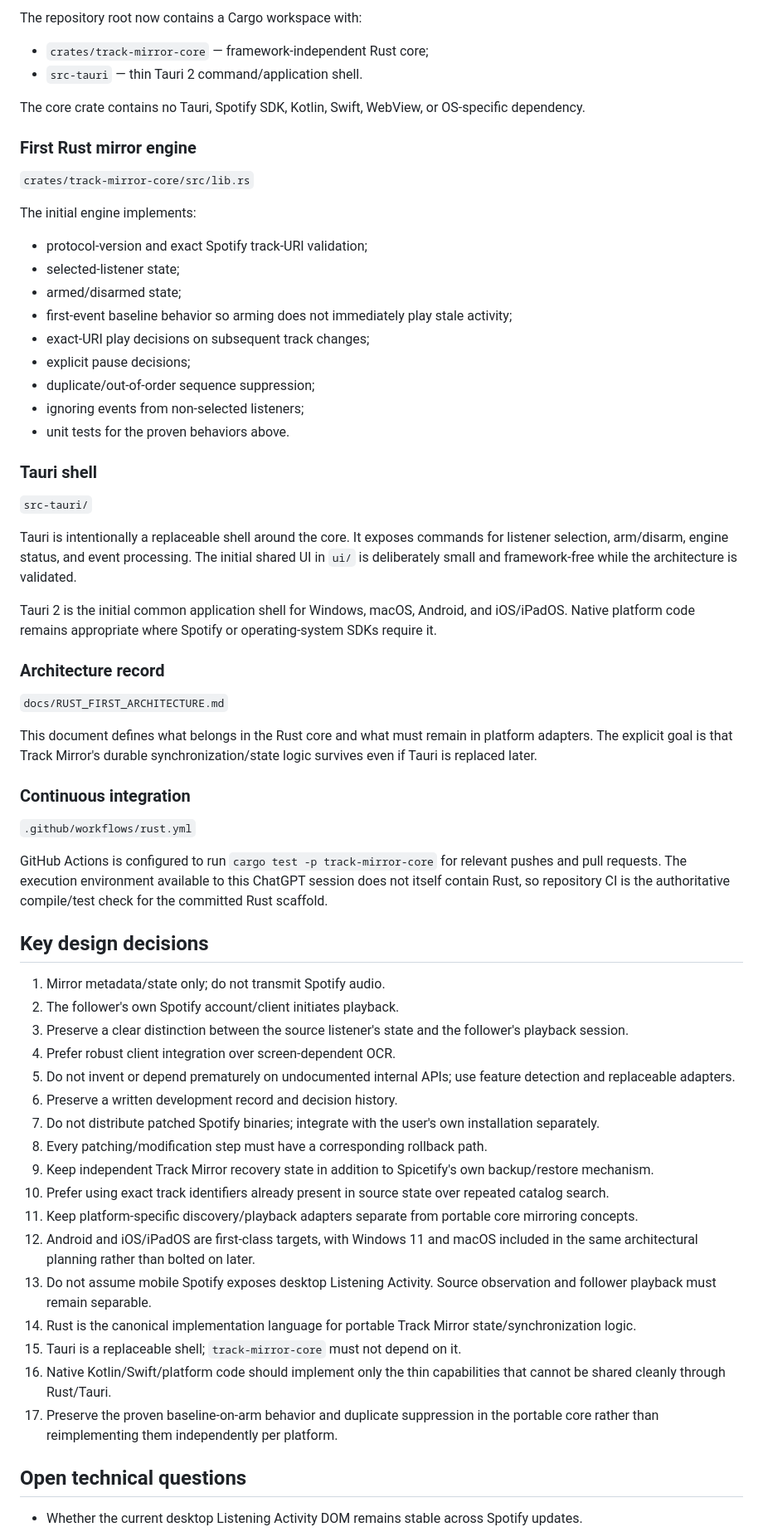
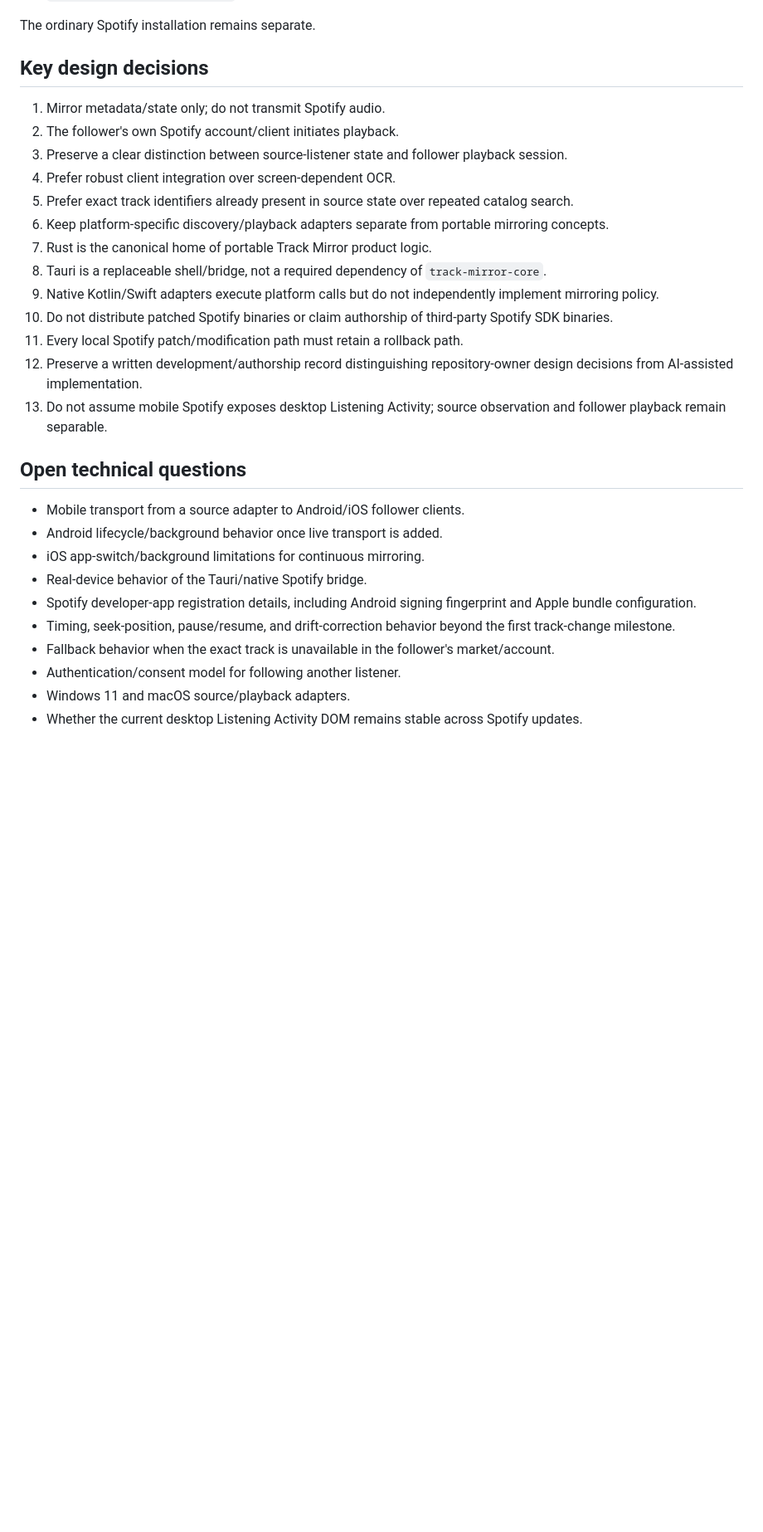
Before and after one commit to AaronFeldman/track-mirror, a Markdown page: PROJECT_STATE.md, the part around one of its changes. Shown at 83% size. Rendered like a GitHub page; blank space fills up the shorter version.

Commit message:
Update canonical state for Rust-to-native mobile bridge

```diff
--- a/PROJECT_STATE.md
+++ b/PROJECT_STATE.md
@@ -124,66 +172,30 @@ The repository owner prefers Rust and directed that Track Mirror use a unified R
-The repository root now contains a Cargo workspace with:
-
-- `crates/track-mirror-core` — framework-independent Rust core;
-- `src-tauri` — thin Tauri 2 command/application shell.
-
-The core crate contains no Tauri, Spotify SDK, Kotlin, Swift, WebView, or OS-specific dependency.
-
-### First Rust mirror engine
-
-`crates/track-mirror-core/src/lib.rs`
-
-The initial engine implements:
-
-- protocol-version and exact Spotify track-URI validation;
-- selected-listener state;
-- armed/disarmed state;
-- first-event baseline behavior so arming does not immediately play stale activity;
-- exact-URI play decisions on subsequent track changes;
-- explicit pause decisions;
-- duplicate/out-of-order sequence suppression;
-- ignoring events from non-selected listeners;
-- unit tests for the proven behaviors above.
-
-### Tauri shell
-
-`src-tauri/`
-
-Tauri is intentionally a replaceable shell around the core. It exposes commands for listener selection, arm/disarm, engine status, and event processing. The initial shared UI in `ui/` is deliberately small and framework-free while the architecture is validated.
-
-Tauri 2 is the initial common application shell for Windows, macOS, Android, and iOS/iPadOS. Native platform code remains appropriate where Spotify or operating-system SDKs require it.
-
-### Architecture record
-
-`docs/RUST_FIRST_ARCHITECTURE.md`
-
-This document defines what belongs in the Rust core and what must remain in platform adapters. The explicit goal is that Track Mirror's durable synchronization/state logic survives even if Tauri is replaced later.
-
-### Continuous integration
-
-`.github/workflows/rust.yml`
-
-GitHub Actions is configured to run `cargo test -p track-mirror-core` for relevant pushes and pull requests. The execution environment available to this ChatGPT session does not itself contain Rust, so repository CI is the authoritative compile/test check for the committed Rust scaffold.
+The ordinary Spotify installation remains separate.
 
 ## Key design decisions
 
 1. Mirror metadata/state only; do not transmit Spotify audio.
 2. The follower's own Spotify account/client initiates playback.
-3. Preserve a clear distinction between the source listener's state and the follower's playback session.
+3. Preserve a clear distinction between source-listener state and follower playback session.
 4. Prefer robust client integration over screen-dependent OCR.
-5. Do not invent or depend prematurely on undocumented internal APIs; use feature detection and replaceable adapters.
-6. Preserve a written development record and decision history.
-7. Do not distribute patched Spotify binaries; integrate with the user's own installation separately.
-8. Every patching/modification step must have a corresponding rollback path.
-9. Keep independent Track Mirror recovery state in addition to Spicetify's own backup/restore mechanism.
-10. Prefer using exact track identifiers already present in source state over repeated catalog search.
-11. Keep platform-specific discovery/playback adapters separate from portable core mirroring concepts.
-12. Android and iOS/iPadOS are first-class targets, with Windows 11 and macOS included in the same architectural planning rather than bolted on later.
-13. Do not assume mobile Spotify exposes desktop Listening Activity. Source observation and follower playback must remain separable.
-14. Rust is the canonical implementation language for portable Track Mirror state/synchronization logic.
-15. Tauri is a replaceable shell; `track-mirror-core` must not depend on it.
-16. Native Kotlin/Swift/platform code should implement only the thin capabilities that cannot be shared cleanly through Rust/Tauri.
-17. Preserve the proven baseline-on-arm behavior and duplicate suppression in the portable core rather than reimplementing them independently per platform.
+5. Prefer exact track identifiers already present in source state over repeated catalog search.
+6. Keep platform-specific discovery/playback adapters separate from portable mirroring concepts.
+7. Rust is the canonical home of portable Track Mirror product logic.
+8. Tauri is a replaceable shell/bridge, not a required dependency of `track-mirror-core`.
+9. Native Kotlin/Swift adapters execute platform calls but do not independently implement mirroring policy.
+10. Do not distribute patched Spotify binaries or claim authorship of third-party Spotify SDK binaries.
+11. Every local Spotify patch/modification path must retain a rollback path.
+12. Preserve a written development/authorship record distinguishing repository-owner design decisions from AI-assisted implementation.
+13. Do not assume mobile Spotify exposes desktop Listening Activity; source observation and follower playback remain separable.
 
 ## Open technical questions
 
+- Mobile transport from a source adapter to Android/iOS follower clients.
+- Android lifecycle/background behavior once live transport is added.
+- iOS app-switch/background limitations for continuous mirroring.
+- Real-device behavior of the Tauri/native Spotify bridge.
+- Spotify developer-app registration details, including Android signing fingerprint and Apple bundle configuration.
+- Timing, seek-position, pause/resume, and drift-correction behavior beyond the first track-change milestone.
+- Fallback behavior when the exact track is unavailable in the follower's market/account.
+- Authentication/consent model for following another listener.
+- Windows 11 and macOS source/playback adapters.
 - Whether the current desktop Listening Activity DOM remains stable across Spotify updates.
```
Also changed, not shown: other parts of PROJECT_STATE.md (+114 -77 lines).
